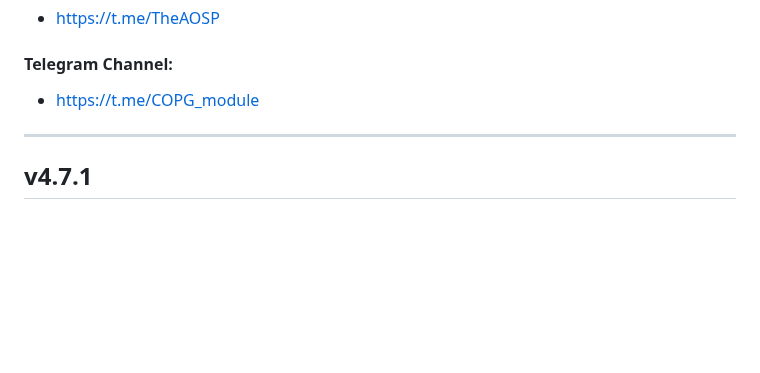
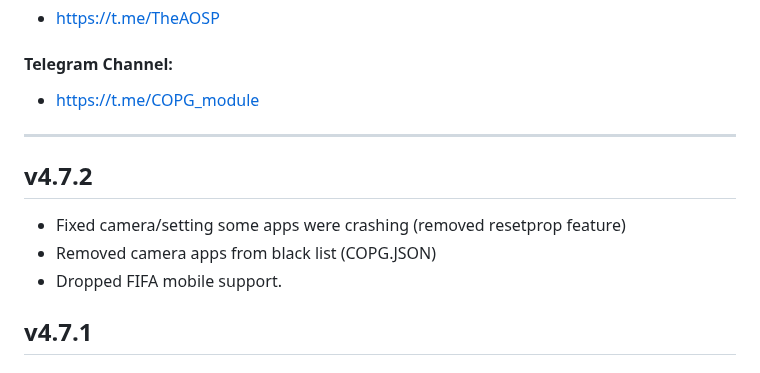
Before and after one commit to Magisk-Modules-Alt-Repo/COPG, a Markdown page: changelog.md, the part around the change. Drawn GitHub-style; blank space fills up the shorter version.

```diff
--- a/changelog.md
+++ b/changelog.md
@@ -4,6 +4,10 @@
 #### **Telegram Channel**:
 - https://t.me/COPG_module
 ---
+## v4.7.2
+- Fixed camera/setting some apps were crashing (removed resetprop feature)
+- Removed camera apps from black list (COPG.JSON)
+- Dropped FIFA mobile support.
 ## v4.7.1
 ### HOTFIX Update
 - Added blocked tag to all device packages for safety
```
